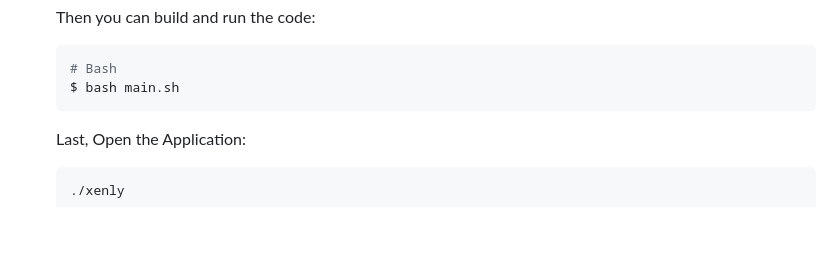
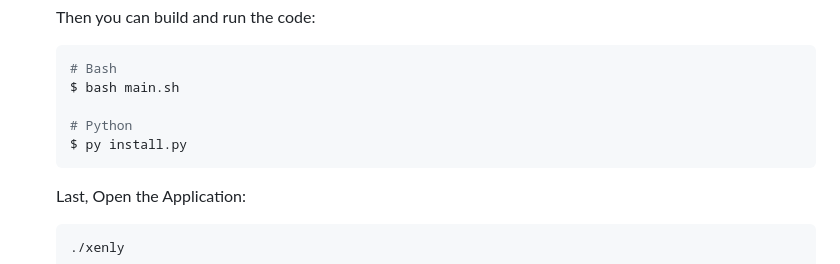
Before and after one commit to Magayaga/xenly, a Markdown page: README.md, the part around the change. GitHub-like rendering; blank space fills up the shorter version.

````diff
--- a/README.md
+++ b/README.md
@@ -157,6 +157,9 @@ If you do want to try out Xenly locally, you'll need to install our build depend
    ```shell
    # Bash
    $ bash main.sh
+
+   # Python
+   $ py install.py
    ```
 
    Last, Open the Application:
````
